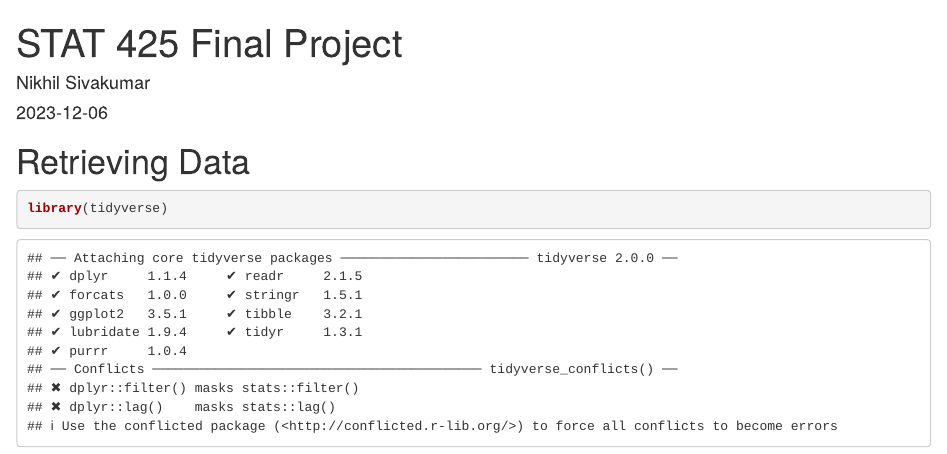
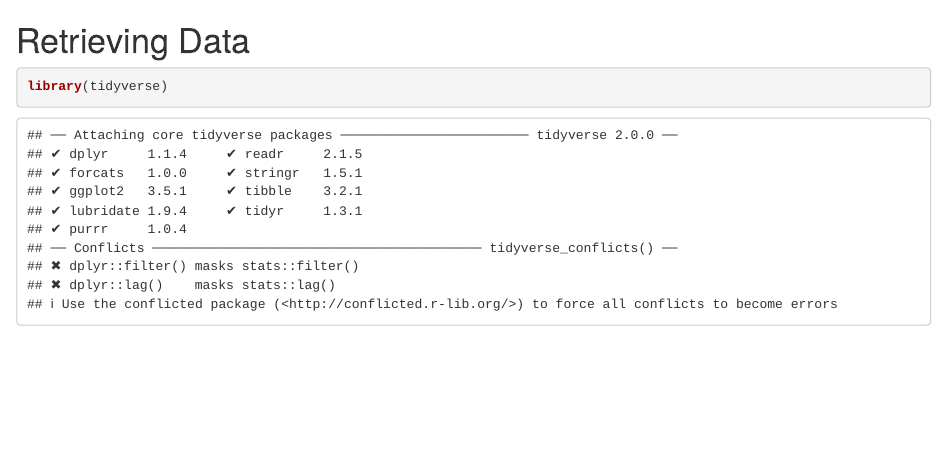
Before and after one commit to 333visn/Other-Projects, an R Markdown document (School Learning Model/School Learning Model.Rmd): the page in a window 1100 px wide, from its top. Rendered offline with R 4.5, knitr and Pandoc, with nearby package versions; code that draws random numbers runs with fixed seeds of ours.

Commit message:
Update School Learning Model.Rmd

```diff
--- a/School Learning Model/School Learning Model.Rmd
+++ b/School Learning Model/School Learning Model.Rmd
@@ -1,5 +1,4 @@
 ---
-title: "STAT 425 Final Project"
 author: "Nikhil Sivakumar"
 date: '2023-12-06'
 output: html_document
```
